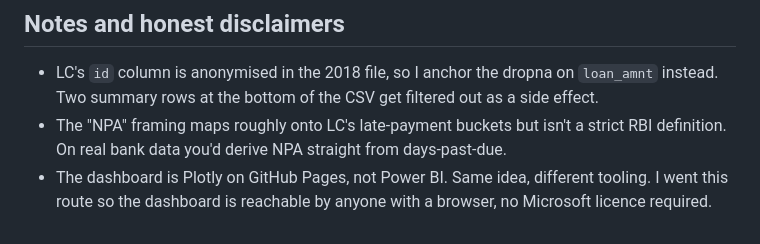
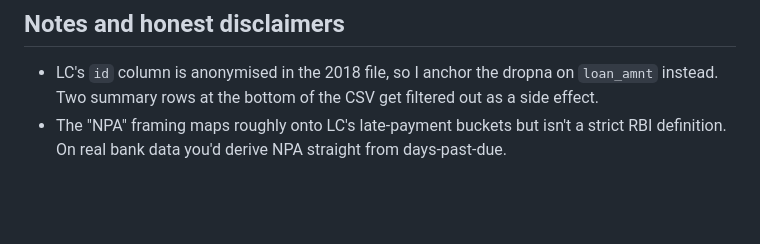
Before and after one commit to SaloniKabadi/regulatory-reporting-pipeline, a Markdown page: README.md, the part around the change. Rendered like a GitHub page; blank space fills up the shorter version.

Commit message:
docs: drop power bi mention from disclaimers

```diff
--- a/README.md
+++ b/README.md
@@ -157,6 +157,3 @@ python pipeline/scheduler.py
 - The "NPA" framing maps roughly onto LC's late-payment buckets but
   isn't a strict RBI definition. On real bank data you'd derive NPA
   straight from days-past-due.
-- The dashboard is Plotly on GitHub Pages, not Power BI. Same idea,
-  different tooling. I went this route so the dashboard is reachable
-  by anyone with a browser, no Microsoft licence required.
```
